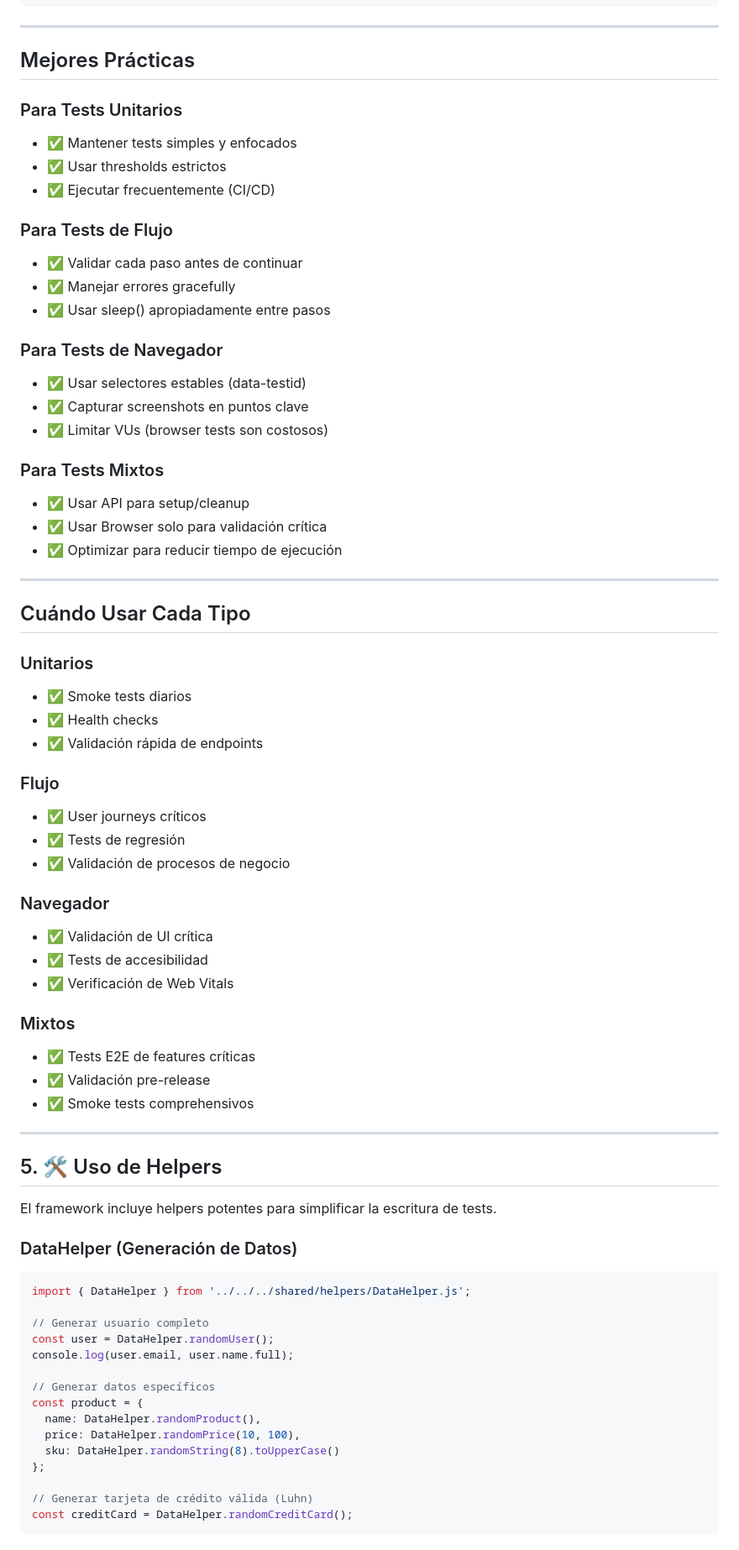
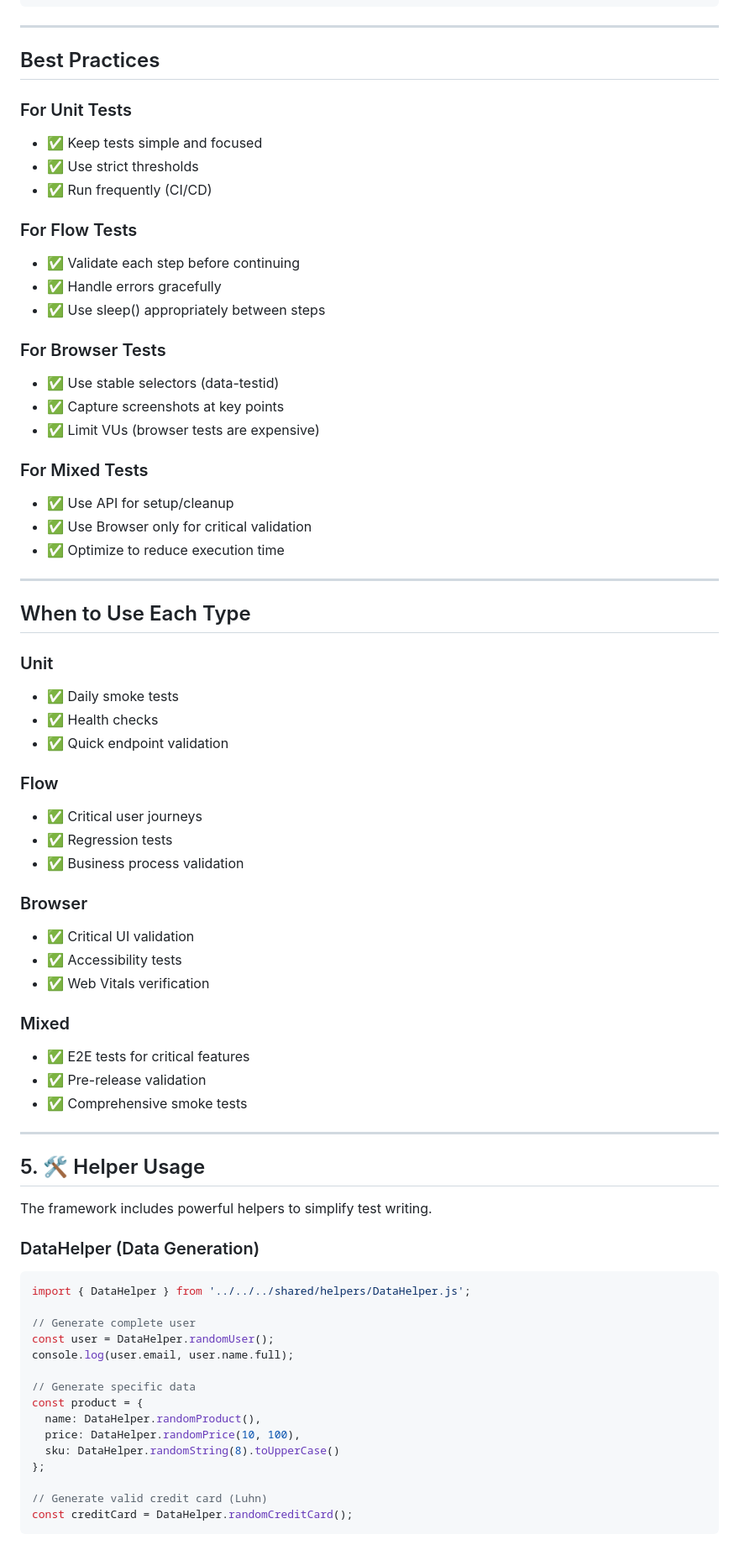
Before and after one commit to jwcastillo/k6-Enterprise-Load-Testing-Framework, a Markdown page: docs/TEST_TYPES.md, the part around one of its changes. Shown at 84% size. Rendered like a GitHub page.

````diff
--- a/docs/TEST_TYPES.md
+++ b/docs/TEST_TYPES.md
@@ -194,74 +194,74 @@ K6_BROWSER_ENABLED=true node dist/core/cli.js --client=client-a --env=default --
 
 ---
 
-## Mejores Prácticas
+## Best Practices
 
-### Para Tests Unitarios
-- ✅ Mantener tests simples y enfocados
-- ✅ Usar thresholds estrictos
-- ✅ Ejecutar frecuentemente (CI/CD)
+### For Unit Tests
+- ✅ Keep tests simple and focused
+- ✅ Use strict thresholds
+- ✅ Run frequently (CI/CD)
 
-### Para Tests de Flujo
-- ✅ Validar cada paso antes de continuar
-- ✅ Manejar errores gracefully
-- ✅ Usar sleep() apropiadamente entre pasos
+### For Flow Tests
+- ✅ Validate each step before continuing
+- ✅ Handle errors gracefully
+- ✅ Use sleep() appropriately between steps
 
-### Para Tests de Navegador
-- ✅ Usar selectores estables (data-testid)
-- ✅ Capturar screenshots en puntos clave
-- ✅ Limitar VUs (browser tests son costosos)
+### For Browser Tests
+- ✅ Use stable selectors (data-testid)
+- ✅ Capture screenshots at key points
+- ✅ Limit VUs (browser tests are expensive)
 
-### Para Tests Mixtos
-- ✅ Usar API para setup/cleanup
-- ✅ Usar Browser solo para validación crítica
-- ✅ Optimizar para reducir tiempo de ejecución
+### For Mixed Tests
+- ✅ Use API for setup/cleanup
+- ✅ Use Browser only for critical validation
+- ✅ Optimize to reduce execution time
 
 ---
 
-## Cuándo Usar Cada Tipo
+## When to Use Each Type
 
-### Unitarios
-- ✅ Smoke tests diarios
+### Unit
+- ✅ Daily smoke tests
 - ✅ Health checks
-- ✅ Validación rápida de endpoints
+- ✅ Quick endpoint validation
 
-### Flujo
-- ✅ User journeys críticos
-- ✅ Tests de regresión
-- ✅ Validación de procesos de negocio
+### Flow
+- ✅ Critical user journeys
+- ✅ Regression tests
+- ✅ Business process validation
 
-### Navegador
-- ✅ Validación de UI crítica
-- ✅ Tests de accesibilidad
-- ✅ Verificación de Web Vitals
+### Browser
+- ✅ Critical UI validation
+- ✅ Accessibility tests
+- ✅ Web Vitals verification
 
-### Mixtos
-- ✅ Tests E2E de features críticas
-- ✅ Validación pre-release
-- ✅ Smoke tests comprehensivos
+### Mixed
+- ✅ E2E tests for critical features
+- ✅ Pre-release validation
+- ✅ Comprehensive smoke tests
 
 ---
 
-## 5. 🛠️ Uso de Helpers
+## 5. 🛠️ Helper Usage
 
-El framework incluye helpers potentes para simplificar la escritura de tests.
+The framework includes powerful helpers to simplify test writing.
 
-### DataHelper (Generación de Datos)
+### DataHelper (Data Generation)
 ```typescript
 import { DataHelper } from '../../../shared/helpers/DataHelper.js';
 
-// Generar usuario completo
+// Generate complete user
 const user = DataHelper.randomUser();
 console.log(user.email, user.name.full);
 
-// Generar datos específicos
+// Generate specific data
 const product = {
   name: DataHelper.randomProduct(),
   price: DataHelper.randomPrice(10, 100),
   sku: DataHelper.randomString(8).toUpperCase()
 };
 
-// Generar tarjeta de crédito válida (Luhn)
+// Generate valid credit card (Luhn)
 const creditCard = DataHelper.randomCreditCard();
 ```
 
````
Also changed, not shown: other parts of docs/TEST_TYPES.md (+71 -71 lines), docs/README.md (+19 -3 lines).
